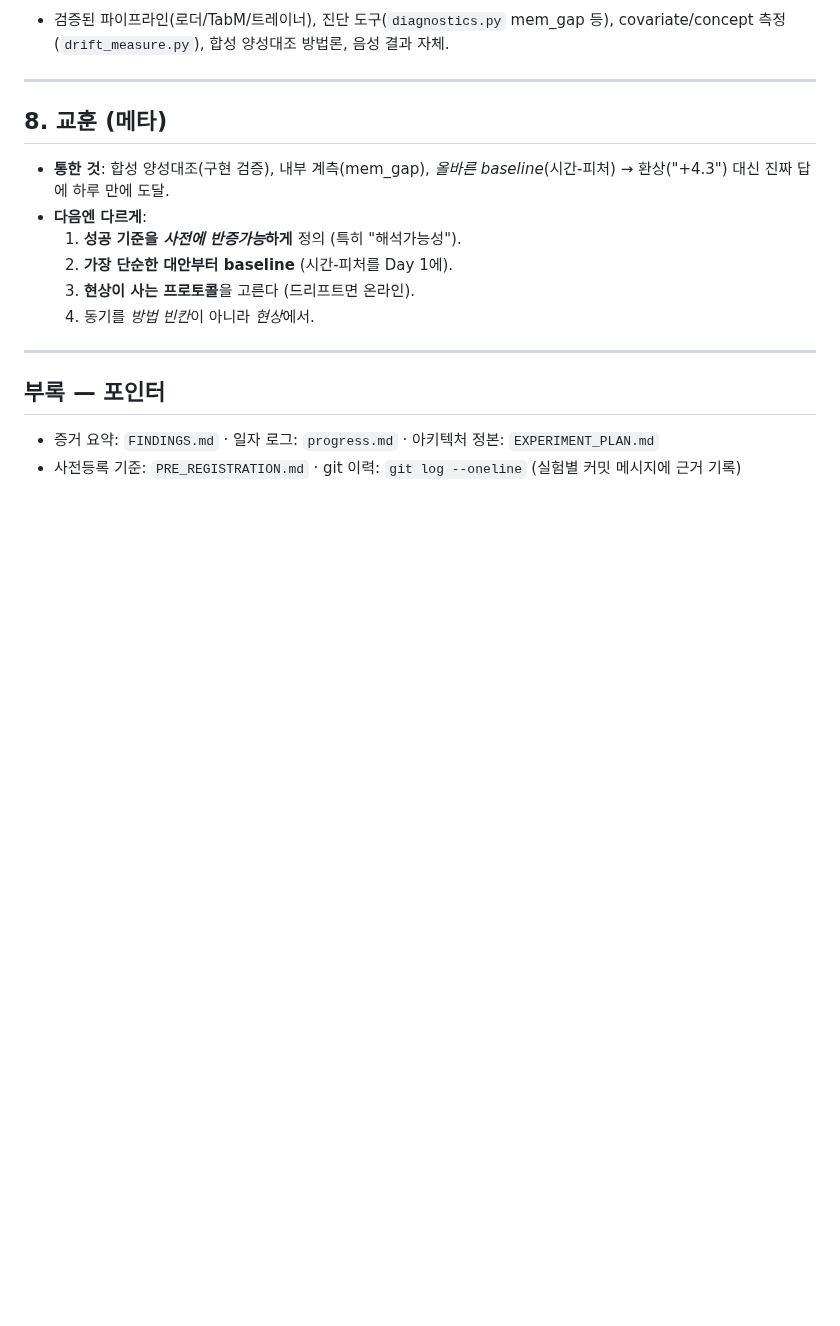
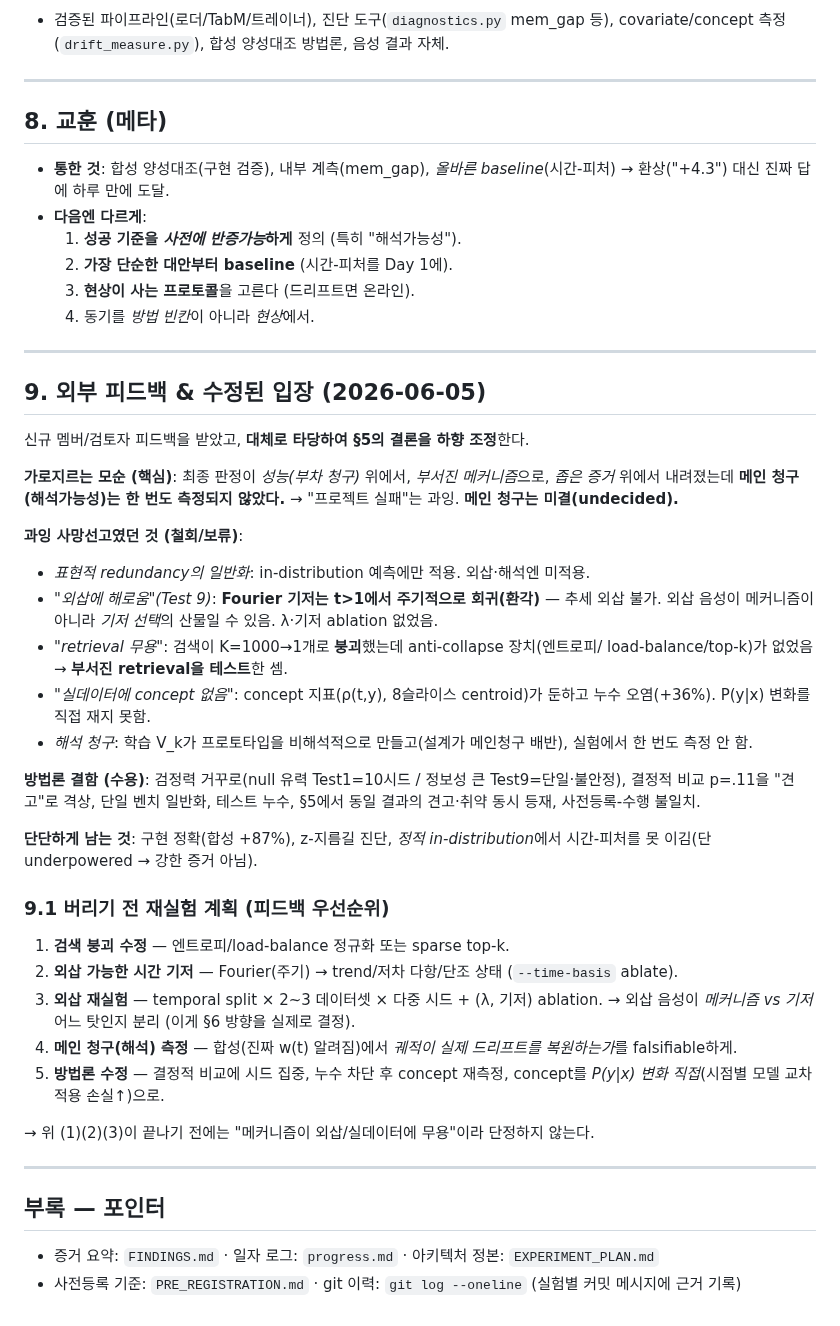
Before and after one commit to tonygjwns/explainableTabular, a Markdown page: REVIEW.md, the part around the change. Rendered like a GitHub page; blank space fills up the shorter version.

Commit message:
docs(review): incorporate reviewer feedback — downgrade the over-called negative
Reviewer (new member) raised valid, sharp critiques; §9 records the corrected stance:
- Cross-cutting contradiction: verdict was made on PERFORMANCE (secondary) via a
  BROKEN mechanism on narrow evidence, while the MAIN claim (interpretability) was
  never measured -> "failure" is over-called; main claim is undecided.
- Retracted over-calls: representational-redundancy generalization (in-dist only);
  "harmful in extrapolation" (Fourier basis extrapolates PERIODICALLY -> may be a
  basis artifact, no lambda/basis ablation); "retrieval useless" (retrieval collapsed
  to 1/1000 with no anti-collapse -> tested a broken mechanism); "no concept drift"
  (blunt metric + leakage-contaminated +36%); interpretability (never measured).
- Methodology faults accepted: inverted power allocation, p=.11 promoted to "robust",
  single benchmark, test leakage, robust/fragile double-listing, prereg vs tuning.
§9.1: before abandoning, (1) fix retrieval collapse, (2) extrapolation-capable time
basis, (3) re-run extrapolation on 2-3 datasets x multi-seed + lambda/basis ablation,
(4) MEASURE interpretability on synthetic (known w(t)), (5) leakage-free concept metric.

Co-Authored-By: Claude Opus 4.8 <noreply@anthropic.com>

```diff
--- a/REVIEW.md
+++ b/REVIEW.md
@@ -202,6 +202,46 @@ python scripts/run_test3.py --config configs/phase1.yaml --dataset sberbank_hous
 
 ---
 
+## 9. 외부 피드백 & 수정된 입장 (2026-06-05)
+
+신규 멤버/검토자 피드백을 받았고, **대체로 타당하여 §5의 결론을 하향 조정**한다.
+
+**가로지르는 모순 (핵심)**: 최종 판정이 *성능(부차 청구)* 위에서, *부서진 메커니즘*으로,
+*좁은 증거* 위에서 내려졌는데 **메인 청구(해석가능성)는 한 번도 측정되지 않았다.**
+→ "프로젝트 실패"는 과잉. **메인 청구는 미결(undecided).**
+
+**과잉 사망선고였던 것 (철회/보류)**:
+- *표현적 redundancy의 일반화*: in-distribution 예측에만 적용. 외삽·해석엔 미적용.
+- *"외삽에 해로움"(Test 9)*: **Fourier 기저는 t>1에서 주기적으로 회귀(환각)** — 추세 외삽
+  불가. 외삽 음성이 메커니즘이 아니라 *기저 선택*의 산물일 수 있음. λ·기저 ablation 없었음.
+- *"retrieval 무용"*: 검색이 K=1000→1개로 **붕괴**했는데 anti-collapse 장치(엔트로피/
+  load-balance/top-k)가 없었음 → **부서진 retrieval을 테스트**한 셈.
+- *"실데이터에 concept 없음"*: concept 지표(ρ(t,y), 8슬라이스 centroid)가 둔하고 누수
+  오염(+36%). P(y|x) 변화를 직접 재지 못함.
+- *해석 청구*: 학습 V_k가 프로토타입을 비해석적으로 만들고(설계가 메인청구 배반),
+  실험에서 한 번도 측정 안 함.
+
+**방법론 결함 (수용)**: 검정력 거꾸로(null 유력 Test1=10시드 / 정보성 큰 Test9=단일·불안정),
+결정적 비교 p=.11을 "견고"로 격상, 단일 벤치 일반화, 테스트 누수, §5에서 동일 결과의
+견고·취약 동시 등재, 사전등록-수행 불일치.
+
+**단단하게 남는 것**: 구현 정확(합성 +87%), z-지름길 진단, *정적 in-distribution*에서
+시간-피처를 못 이김(단 underpowered → 강한 증거 아님).
+
+### 9.1 버리기 전 재실험 계획 (피드백 우선순위)
+1. **검색 붕괴 수정** — 엔트로피/load-balance 정규화 또는 sparse top-k.
+2. **외삽 가능한 시간 기저** — Fourier(주기) → trend/저차 다항/단조 상태 (`--time-basis` ablate).
+3. **외삽 재실험** — temporal split × 2~3 데이터셋 × 다중 시드 + (λ, 기저) ablation.
+   → 외삽 음성이 *메커니즘 vs 기저* 어느 탓인지 분리 (이게 §6 방향을 실제로 결정).
+4. **메인 청구(해석) 측정** — 합성(진짜 w(t) 알려짐)에서 *궤적이 실제 드리프트를 복원하는가*를
+   falsifiable하게.
+5. **방법론 수정** — 결정적 비교에 시드 집중, 누수 차단 후 concept 재측정,
+   concept를 *P(y|x) 변화 직접*(시점별 모델 교차적용 손실↑)으로.
+
+→ 위 (1)(2)(3)이 끝나기 전에는 "메커니즘이 외삽/실데이터에 무용"이라 단정하지 않는다.
+
+---
+
 ## 부록 — 포인터
 - 증거 요약: `FINDINGS.md` · 일자 로그: `progress.md` · 아키텍처 정본: `EXPERIMENT_PLAN.md`
 - 사전등록 기준: `PRE_REGISTRATION.md` · git 이력: `git log --oneline` (실험별 커밋 메시지에 근거 기록)
```
